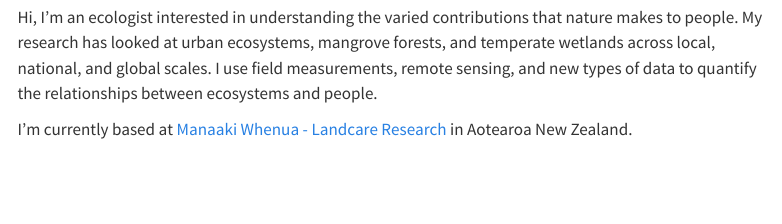
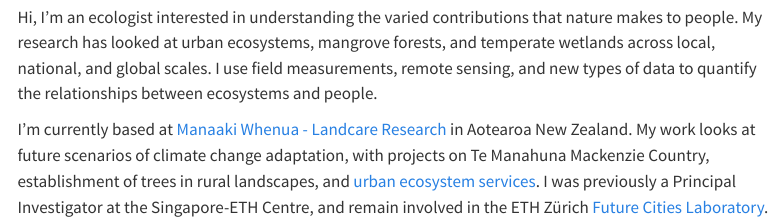
Before and after one commit to drexrichards/drexrichards.github.io, a Quarto document (index.qmd): the page in a window 1100 px wide, from 1040 px down. Rendered offline with R 4.5, knitr and Pandoc in place of Quarto, with nearby package versions; menus at the side of the page are left out.

Commit message:
lengthened about

```diff
--- a/index.qmd
+++ b/index.qmd
@@ -9,4 +9,4 @@ sidebar: false
 
 Hi, I'm an ecologist interested in understanding the varied contributions that nature makes to people. My research has looked at urban ecosystems, mangrove forests, and temperate wetlands across local, national, and global scales. I use field measurements, remote sensing, and new types of data to quantify the relationships between ecosystems and people.
 
-I'm currently based at [Manaaki Whenua - Landcare Research](https://www.landcareresearch.co.nz/about-us/our-people/dan-richards) in Aotearoa New Zealand.
+I'm currently based at [Manaaki Whenua - Landcare Research](https://www.landcareresearch.co.nz/about-us/our-people/dan-richards) in Aotearoa New Zealand. My work looks at future scenarios of climate change adaptation, with projects on Te Manahuna Mackenzie Country, establishment of trees in rural landscapes, and [urban ecosystem services](http://mwlr.nz/ncp-christchurch). I was previously a Principal Investigator at the Singapore-ETH Centre, and remain involved in the ETH Zürich [Future Cities Laboratory](https://fcl.ethz.ch/research/infrastructures-and-ecologies/comparative-ecology-of-cities.html).
```
Also changed, not shown: singapore.qmd (+1 -2 lines), docs/search.json, 3 other files.
